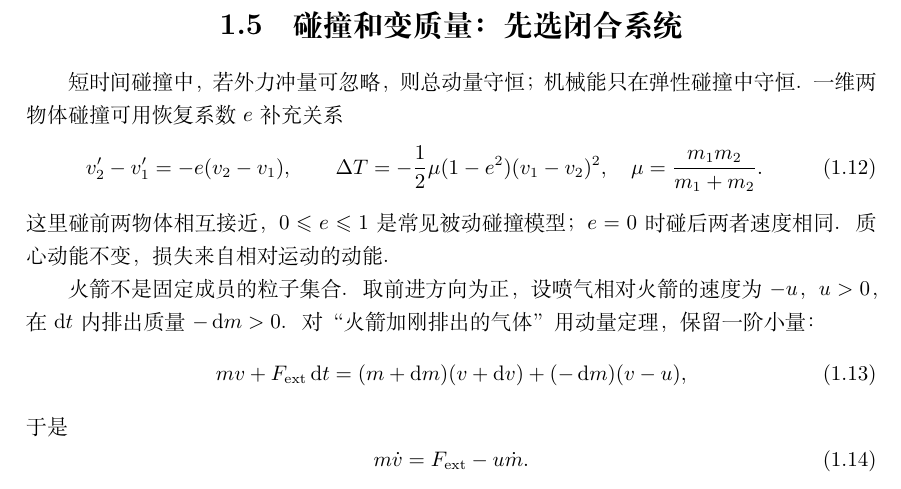
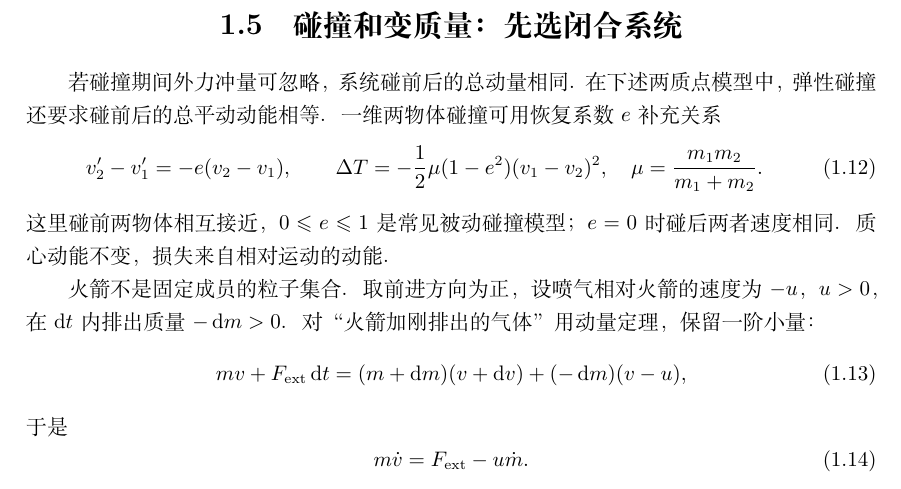
Before and after one commit to DaitTHU/LaTeX-note, a LaTeX thesis (Classical Mechanics/CM.tex, which reads Classical Mechanics/chapters/part1/chap01.tex): part of page 8 of 34, cut so that both start at the same text. Compiled offline with XeLaTeX.

Commit message:
Specify the kinetic energy condition for elastic collisions

```diff
--- a/Classical Mechanics/chapters/part1/chap01.tex
+++ b/Classical Mechanics/chapters/part1/chap01.tex
@@ -103,7 +103,7 @@
 含电磁场的系统还可能需要计入场动量，不能只对粒子强行假定内力遵循上述成对关系。
 
 \section{碰撞和变质量：先选闭合系统}
-短时间碰撞中，若外力冲量可忽略，则总动量守恒；机械能只在弹性碰撞中守恒。
+若碰撞期间外力冲量可忽略，系统碰前后的总动量相同。在下述两质点模型中，弹性碰撞还要求碰前后的总平动动能相等。
 一维两物体碰撞可用恢复系数$e$补充关系
 \begin{equation}
  v_2'-v_1'=-e(v_2-v_1),\qquad
```
